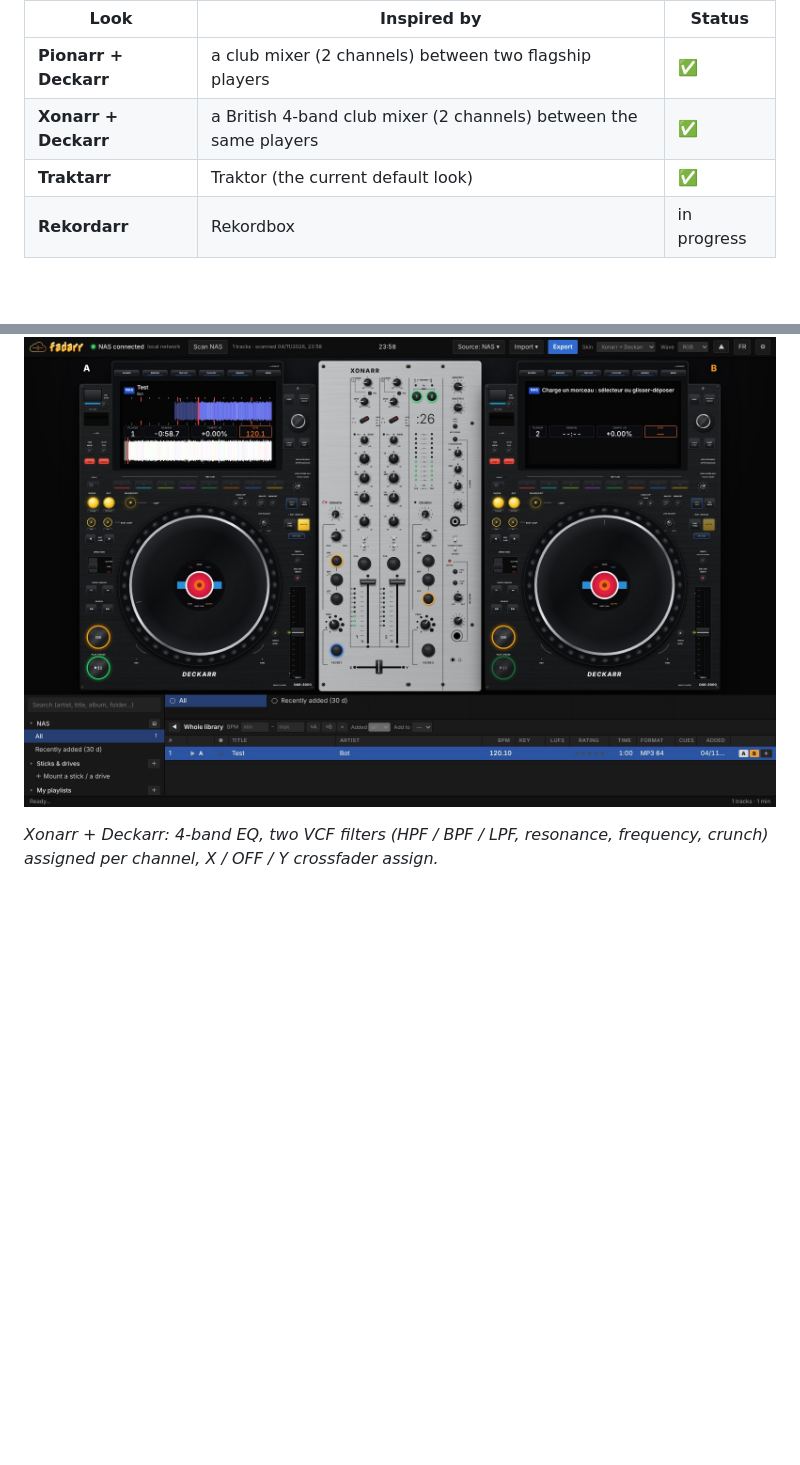
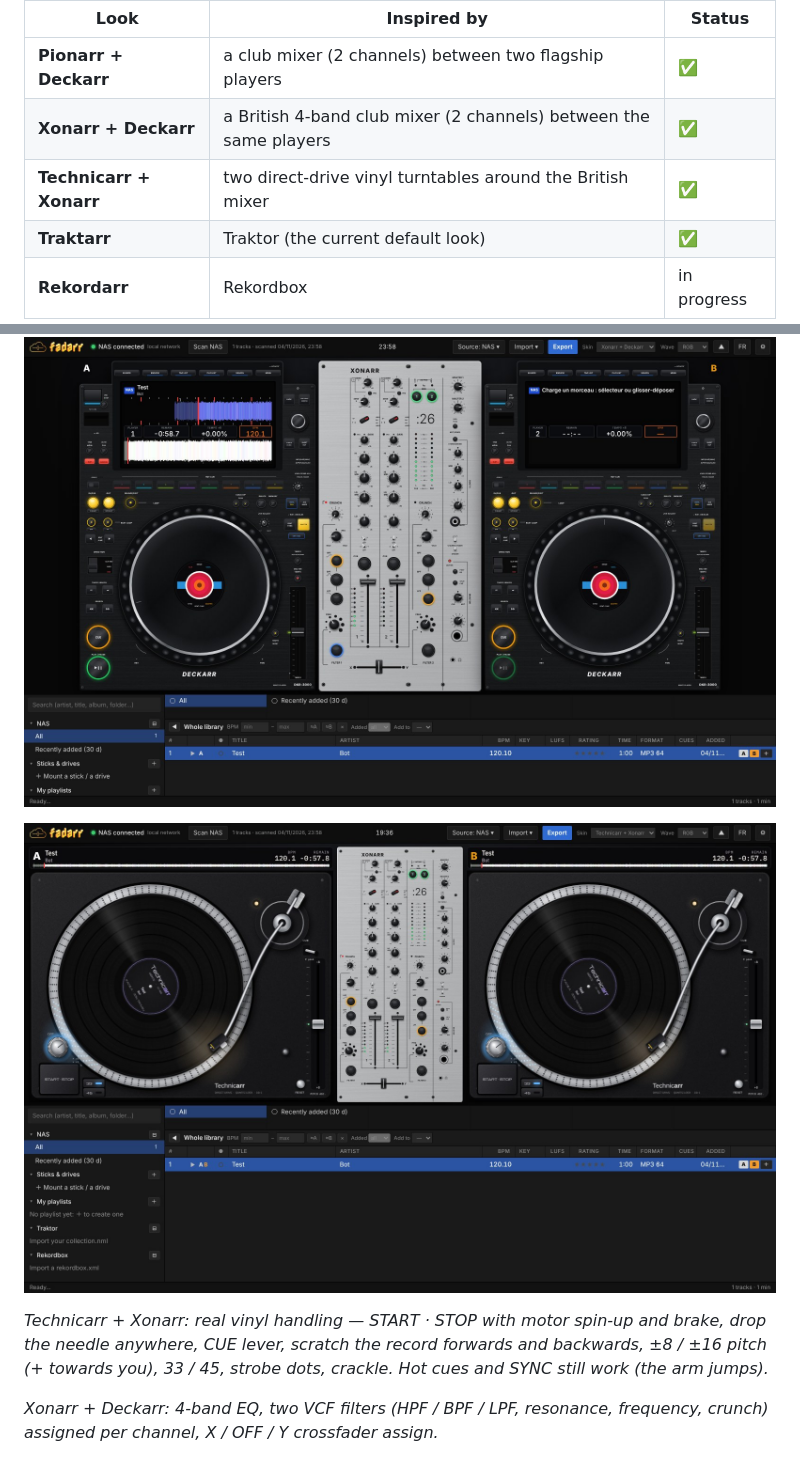
Before and after one commit to mauvestudio/fadarr, a Markdown page: README.md, 2 parts joined by grey strips. GitHub-like rendering; pictures changed too: docs/look-technicarr.jpg (added); blank space fills up the shorter version.

```diff
--- a/README.md
+++ b/README.md
@@ -56,6 +56,7 @@ Practise on the gear you will play on: the same engine, several faces (Skin menu
 |---|---|---|
 | **Pionarr + Deckarr** | a club mixer (2 channels) between two flagship players | ✅ |
 | **Xonarr + Deckarr** | a British 4-band club mixer (2 channels) between the same players | ✅ |
+| **Technicarr + Xonarr** | two direct-drive vinyl turntables around the British mixer | ✅ |
 | **Traktarr** | Traktor (the current default look) | ✅ |
 | **Rekordarr** | Rekordbox | in progress |
 
@@ -64,6 +65,10 @@ Practise on the gear you will play on: the same engine, several faces (Skin menu
 *Pionarr + Deckarr: turn the browse knob to scroll the library, press it to load; Sound Color FX (SPACE, DUB ECHO, CRUSH, SWEEP, NOISE, FILTER) on the COLOR knobs. All drawn from scratch — no brand logos or artwork.*
 
 ![Xonarr + Deckarr](docs/look-xonarr.jpg)
+
+![Technicarr + Xonarr](docs/look-technicarr.jpg)
+
+*Technicarr + Xonarr: real vinyl handling — START · STOP with motor spin-up and brake, drop the needle anywhere, CUE lever, scratch the record forwards and backwards, ±8 / ±16 pitch (+ towards you), 33 / 45, strobe dots, crackle. Hot cues and SYNC still work (the arm jumps).*
 
 *Xonarr + Deckarr: 4-band EQ, two VCF filters (HPF / BPF / LPF, resonance, frequency, crunch) assigned per channel, X / OFF / Y crossfader assign.*
 
```
Also changed, not shown: CHANGELOG.md (+13 -0 lines), LISEZMOI.md (+5 -0 lines), 13 other files.
